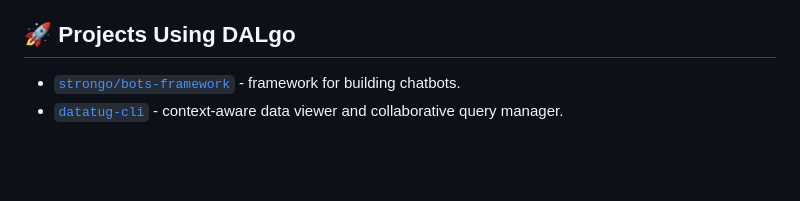
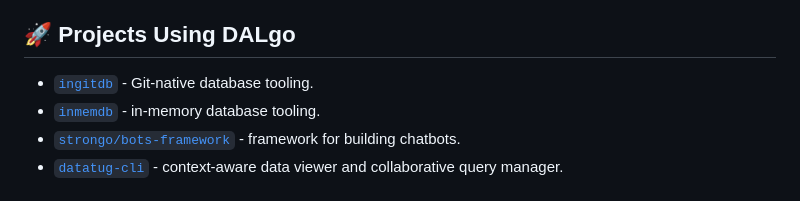
Before and after one commit to dal-go/dalgo, a Markdown page: README.md, the part around the change. GitHub-like rendering; blank space fills up the shorter version.

Commit message:
docs: add DALgo user projects

```diff
--- a/README.md
+++ b/README.md
@@ -258,6 +258,8 @@ Start with these topic pages when you need more than the README:
 
 ## 🚀 Projects Using DALgo
 
+- [`ingitdb`](https://github.com/ingitdb) - Git-native database tooling.
+- [`inmemdb`](https://github.com/inmemdb) - in-memory database tooling.
 - [`strongo/bots-framework`](https://github.com/strongo/bots-framework) -
   framework for building chatbots.
 - [`datatug-cli`](https://github.com/datatug/datatug-cli) - context-aware data
```
